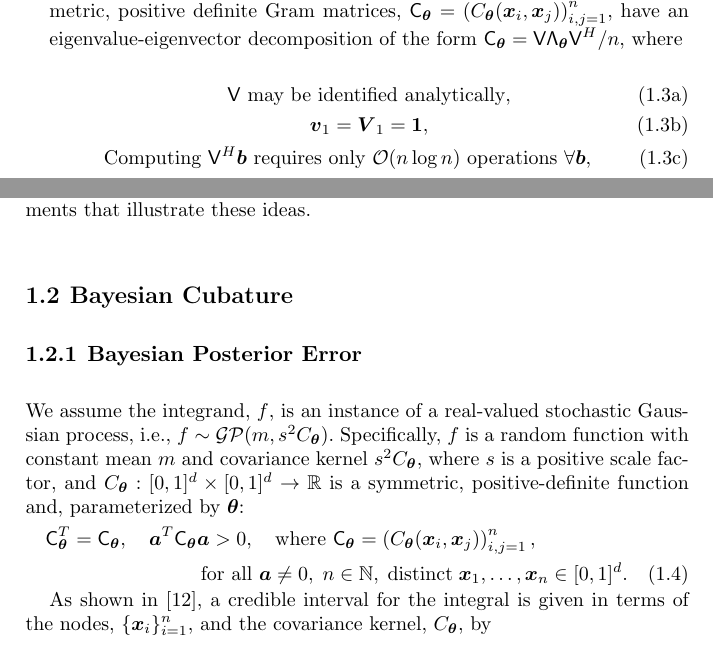
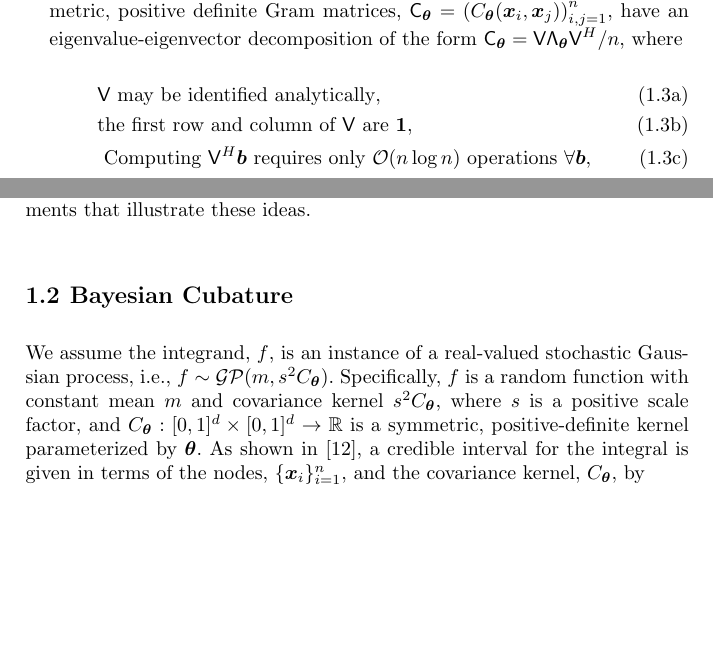
Before and after one commit to jagadeesr/SobolBayesCubaturePaper2019, a LaTeX thesis (SobolBayesCub-ver-b.tex): two parts of pages 2 and 3 of 23, joined at a grey line, cut so that both start at the same text, the shorter picture padded with empty space. Compiled offline with pdfLaTeX.

Commit message:
Updates from Overleaf

```diff
--- a/SobolBayesCub-ver-b.tex
+++ b/SobolBayesCub-ver-b.tex
@@ -352,16 +352,16 @@ Our approach to fast Bayesian cubature \cite{RatHic19a} emphasizes
     \item Choosing covariance kernels, $C_\vtheta:[0,1]^d \times [0,1]^d \to \reals$, for which the symmetric, positive definite Gram matrices, $\mC_\vtheta = \left(  C_\vtheta(\vx_i,\vx_j)  \right)_{i,j=1}^n$,
     have an eigenvalue-eigenvector decomposition of the form $\mC_\vtheta = \mV \mLambda_\vtheta \mV^H/n$, where
     \begin{subequations} \label{fastcompAssump}
-	\begin{gather}
+	\begin{align}
 	\label{fastcompAssumpA}
-	\mV \text{ may be identified analytically}, \\
+	& \mV \text{ may be identified analytically}, \\
 	\label{fastcompAssumpB}
-	\vv_1 = \vV_1 = \vone, \\
+	& \text{the first row and column of $\mV$ are } \vone, \\
 	\label{fastcompAssumpC}
-	\text{ Computing $\mV^H \vb$ requires only $\Order(n \log n)$ operations } \forall \vb, \\
+	& \text{ Computing $\mV^H \vb$ requires only $\Order(n \log n)$ operations } \forall \vb, \\
 	\label{addAssump}
-\int_{[0,1]^d} C_\vtheta(\vt,\vx) \, \D \vt = 1 \qquad \forall \vx \in [0,1]^d,
-	\end{gather}
+    & \int_{[0,1]^d} C_\vtheta(\vt,\vx) \, \D \vt = 1 \qquad \forall \vx \in [0,1]^d,
+	\end{align}
 \end{subequations}
 and
 \item The hyperparameters of the Gaussian process, $m$, $s$, and $\vtheta$ are tuned to increase the likelihood that $f$ is a typical integrand $f$ and not an outlier.
@@ -383,17 +383,9 @@ The next section summarizes the key formulae from \cite{RatHic19a}.  Section \re
 \section{Bayesian Cubature}
 \label{sec:BC}
 
-\subsection{Bayesian Posterior Error}
-\label{sec:BayesPostErr}
-
-We assume the integrand, $f$, is an instance of a real-valued stochastic Gaussian process, i.e., $f \sim \mathcal{GP}(m,s^2 C_\vtheta)$.  Specifically, $f$ is a random function with constant mean $m$ and covariance kernel $s^2C_\vtheta$, where $s$ is a positive scale factor, and $C_\vtheta: [0,1]^d \times [0,1]^d \to \mathbb{R} $ is a symmetric, positive-definite function and, parameterized by $\vtheta$:
-\begin{multline} \label{FJH:eq:CondPosDef}
-\mC_\vtheta^T = \mC_\vtheta,  \quad \va^T \mC_\vtheta \va > 0, \quad \text{where }  \mC_\vtheta = \left(  C_\vtheta(\vx_i,\vx_j)  \right)_{i,j=1}^n,\\
-\text{for all } \va \ne 0, \;
-n\in \mathbb{N}, \; \text{distinct} \; \vx_1, \ldots, \vx_n \in [0,1]^d.
-\end{multline}
-
-As shown in \cite{RatHic19a}, a credible interval for the integral is given in terms of the nodes, $\{\vx_i\}_{i=1}^n$, and the covariance kernel, $C_\vtheta$,  by
+% \subsection{Bayesian Posterior Error} \label{sec:BayesPostErr}
+
+We assume the integrand, $f$, is an instance of a real-valued stochastic Gaussian process, i.e., $f \sim \mathcal{GP}(m,s^2 C_\vtheta)$.  Specifically, $f$ is a random function with constant mean $m$ and covariance kernel $s^2C_\vtheta$, where $s$ is a positive scale factor, and $C_\vtheta: [0,1]^d \times [0,1]^d \to \mathbb{R} $ is a symmetric, positive-definite kernel parameterized by $\vtheta$.  As shown in \cite{RatHic19a}, a credible interval for the integral is given in terms of the nodes, $\{\vx_i\}_{i=1}^n$, and the covariance kernel, $C_\vtheta$,  by
 \begin{subequations} \label{eqn_prob_confidence_interval}
 	\begin{gather}
 	\mathbb{P}_f \left[
```
Also changed, not shown: Sobol-Bayes-trimmed-2021.tex (+4 -3 lines).
